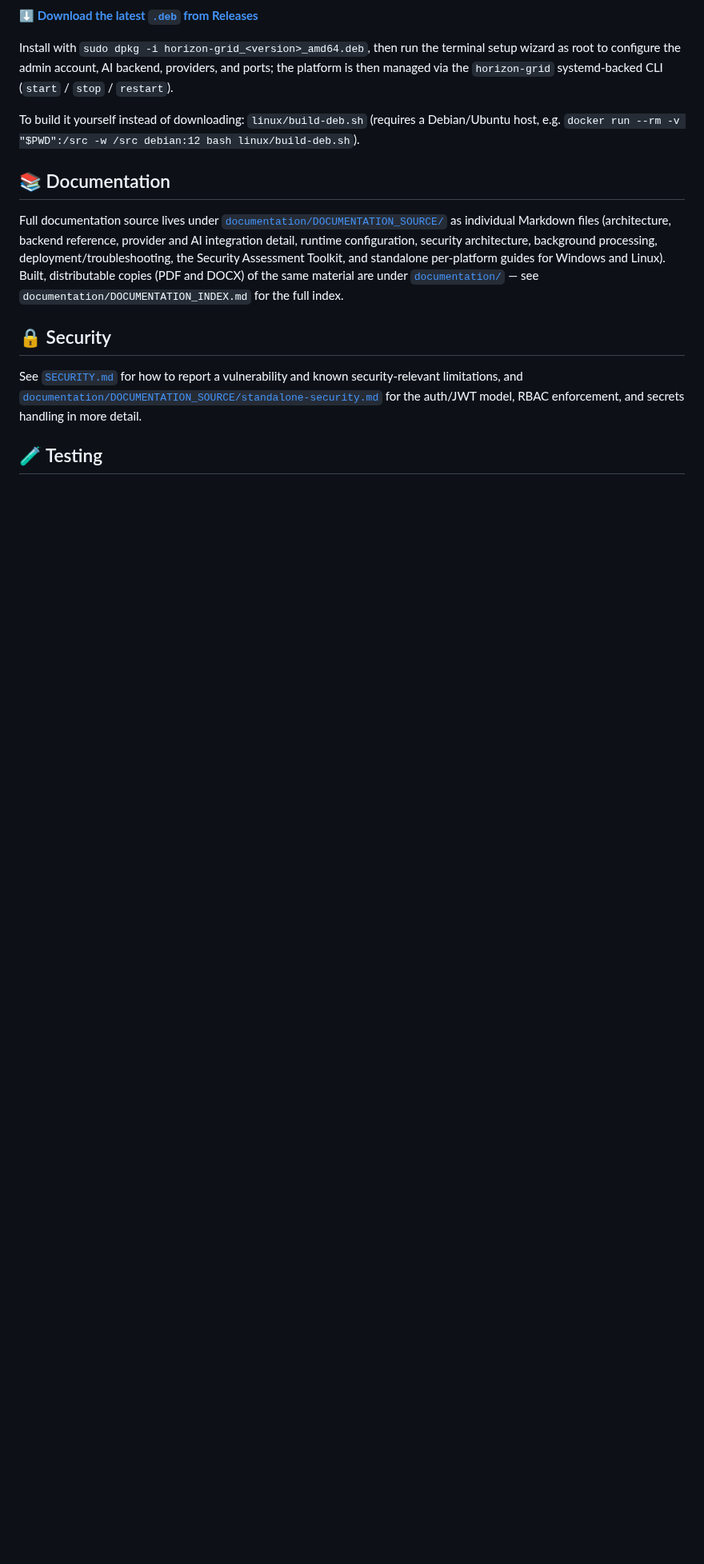
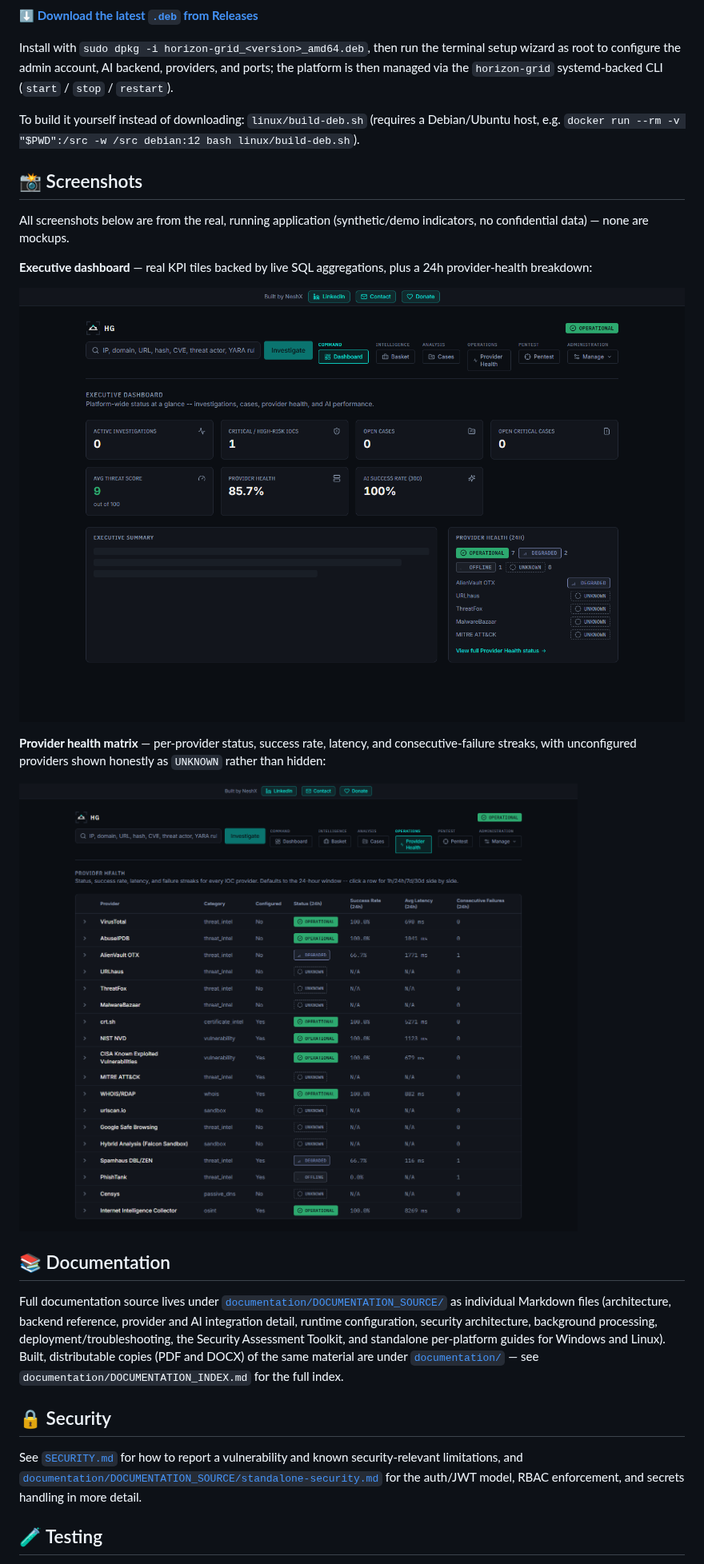
Before and after one commit to neshboy/horizon-grid, a Markdown page: README.md, the part around one of its changes. Shown at 80% size. GitHub-like rendering; pictures changed too: docs/assets/screenshots/dashboard.png (added), docs/assets/screenshots/provider-health.png (added); blank space fills up the shorter version.

Commit message:
docs: wire existing real screenshots into the README
27 real screenshots from a prior QA pass already existed committed at
qa_screenshots_overnight/ but the README never displayed any of them.
Curated 3 into docs/assets/screenshots/ (a hero investigation view
against the real CVE-2024-3400/GlobalProtect RCE, the executive
dashboard, and the provider-health matrix) and added a Screenshots
section, plus a hero image under the title.

Co-Authored-By: Claude Sonnet 5 <noreply@anthropic.com>

```diff
--- a/README.md
+++ b/README.md
@@ -366,6 +368,18 @@ To build it yourself instead of downloading: `linux/build-deb.sh` (requires
 a Debian/Ubuntu host, e.g. `docker run --rm -v "$PWD":/src -w /src debian:12
 bash linux/build-deb.sh`).
 
+## 📸 Screenshots
+
+All screenshots below are from the real, running application (synthetic/demo indicators, no confidential data) — none are mockups.
+
+**Executive dashboard** — real KPI tiles backed by live SQL aggregations, plus a 24h provider-health breakdown:
+
+![Executive dashboard: active investigations, critical IOC count, average threat score, provider health, and AI success rate, all from real live queries](docs/assets/screenshots/dashboard.png)
+
+**Provider health matrix** — per-provider status, success rate, latency, and consecutive-failure streaks, with unconfigured providers shown honestly as `UNKNOWN` rather than hidden:
+
+![Provider health table listing every registered IOC provider with real status/success-rate/latency columns](docs/assets/screenshots/provider-health.png)
+
 ## 📚 Documentation
 
 Full documentation source lives under
```
Also changed, not shown: other parts of README.md (+3 -1 lines), docs/assets/screenshots/investigation-cve.png (added).
